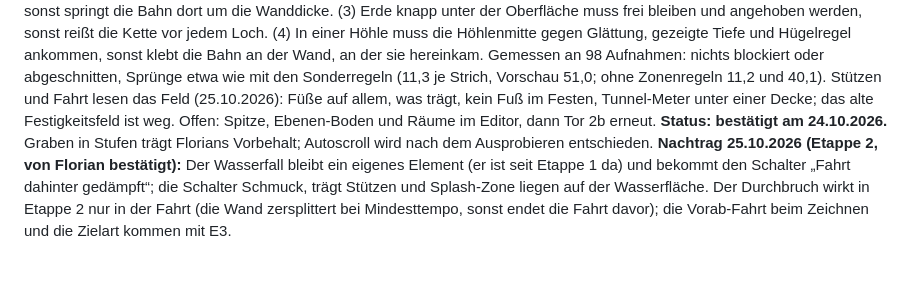
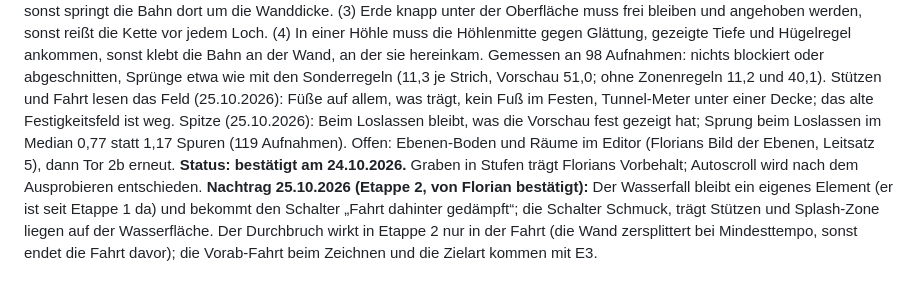
Before and after one commit to nicolehahn2890/Traumacoaster, a Markdown page: docs/GROSSER-PLAN.md, the part around the change. GitHub-like rendering; blank space fills up the shorter version.

```diff
--- a/docs/GROSSER-PLAN.md
+++ b/docs/GROSSER-PLAN.md
@@ -1130,8 +1130,9 @@ die Bahn dort um die Wanddicke. (3) Erde knapp unter der Oberfläche muss frei b
 die Kette vor jedem Loch. (4) In einer Höhle muss die Höhlenmitte gegen Glättung, gezeigte Tiefe und Hügelregel ankommen,
 sonst klebt die Bahn an der Wand, an der sie hereinkam. Gemessen an 98 Aufnahmen: nichts blockiert oder abgeschnitten,
 Sprünge etwa wie mit den Sonderregeln (11,3 je Strich, Vorschau 51,0; ohne Zonenregeln 11,2 und 40,1). Stützen und Fahrt lesen das Feld (25.10.2026):
-Füße auf allem, was trägt, kein Fuß im Festen, Tunnel-Meter unter einer Decke; das alte Festigkeitsfeld ist weg. Offen:
-Spitze, Ebenen-Boden und Räume im Editor, dann Tor 2b erneut.
+Füße auf allem, was trägt, kein Fuß im Festen, Tunnel-Meter unter einer Decke; das alte Festigkeitsfeld ist weg. Spitze
+(25.10.2026): Beim Loslassen bleibt, was die Vorschau fest gezeigt hat; Sprung beim Loslassen im Median 0,77 statt 1,17
+Spuren (119 Aufnahmen). Offen: Ebenen-Boden und Räume im Editor (Florians Bild der Ebenen, Leitsatz 5), dann Tor 2b erneut.
 **Status: bestätigt am 24.10.2026.** Graben in Stufen trägt Florians Vorbehalt; Autoscroll wird nach dem Ausprobieren
 entschieden. **Nachtrag 25.10.2026 (Etappe 2, von Florian bestätigt):** Der Wasserfall bleibt ein eigenes Element (er ist
 seit Etappe 1 da) und bekommt den Schalter „Fahrt dahinter gedämpft“; die Schalter Schmuck, trägt Stützen und Splash-Zone
```
Also changed, not shown: docs/HANDOVER.md (+4 -0 lines), docs/TECH.md (+8 -0 lines).
